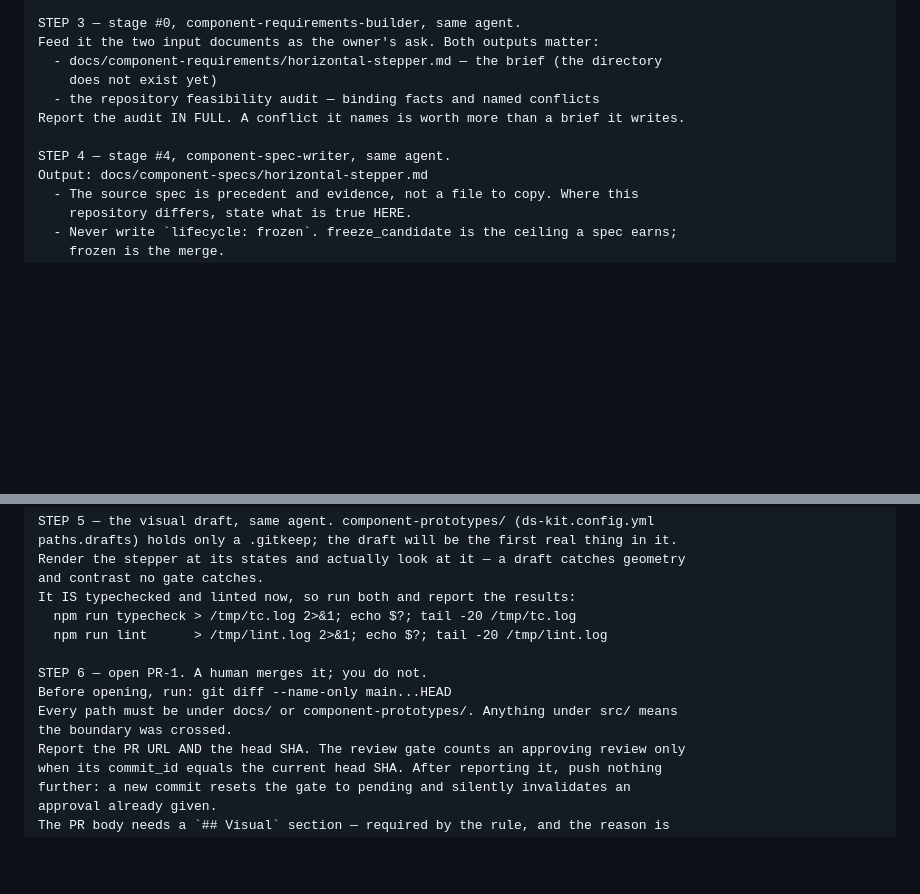
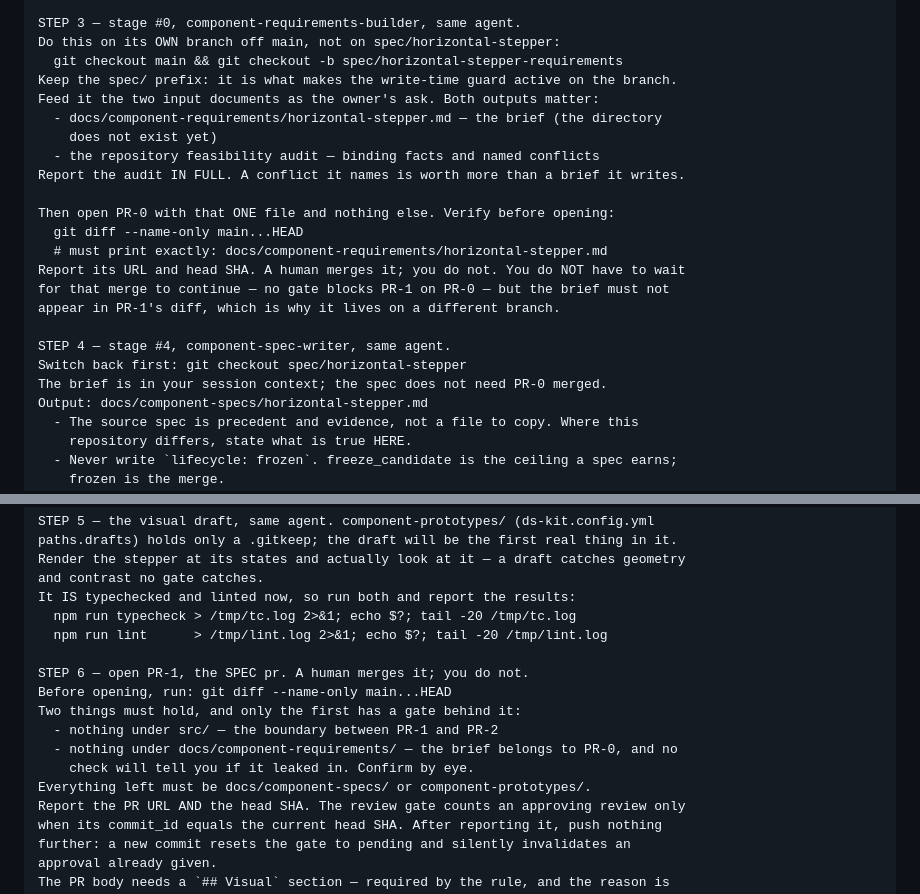
Before and after one commit to alehmikalaichyk-arch/agentic-ai-lab, a Markdown page: docs/next-session-horizontal-stepper-pr1.md, 2 parts joined by grey strips. Drawn GitHub-style; blank space fills up the shorter version.

```diff
--- a/docs/next-session-horizontal-stepper-pr1.md
+++ b/docs/next-session-horizontal-stepper-pr1.md
@@ -247,13 +269,25 @@ session found four drift items, all since fixed; re-confirm rather than inherit,
 and expect to find different ones.
 
 STEP 3 — stage #0, component-requirements-builder, same agent.
+Do this on its OWN branch off main, not on spec/horizontal-stepper:
+  git checkout main && git checkout -b spec/horizontal-stepper-requirements
+Keep the spec/ prefix: it is what makes the write-time guard active on the branch.
 Feed it the two input documents as the owner's ask. Both outputs matter:
   - docs/component-requirements/horizontal-stepper.md — the brief (the directory
     does not exist yet)
   - the repository feasibility audit — binding facts and named conflicts
 Report the audit IN FULL. A conflict it names is worth more than a brief it writes.
 
+Then open PR-0 with that ONE file and nothing else. Verify before opening:
+  git diff --name-only main...HEAD
+  # must print exactly: docs/component-requirements/horizontal-stepper.md
+Report its URL and head SHA. A human merges it; you do not. You do NOT have to wait
+for that merge to continue — no gate blocks PR-1 on PR-0 — but the brief must not
+appear in PR-1's diff, which is why it lives on a different branch.
+
 STEP 4 — stage #4, component-spec-writer, same agent.
+Switch back first: git checkout spec/horizontal-stepper
+The brief is in your session context; the spec does not need PR-0 merged.
 Output: docs/component-specs/horizontal-stepper.md
   - The source spec is precedent and evidence, not a file to copy. Where this
     repository differs, state what is true HERE.
@@ -278,10 +312,13 @@ It IS typechecked and linted now, so run both and report the results:
   npm run typecheck > /tmp/tc.log 2>&1; echo $?; tail -20 /tmp/tc.log
   npm run lint      > /tmp/lint.log 2>&1; echo $?; tail -20 /tmp/lint.log
 
-STEP 6 — open PR-1. A human merges it; you do not.
+STEP 6 — open PR-1, the SPEC pr. A human merges it; you do not.
 Before opening, run: git diff --name-only main...HEAD
-Every path must be under docs/ or component-prototypes/. Anything under src/ means
-the boundary was crossed.
+Two things must hold, and only the first has a gate behind it:
+  - nothing under src/ — the boundary between PR-1 and PR-2
+  - nothing under docs/component-requirements/ — the brief belongs to PR-0, and no
+    check will tell you if it leaked in. Confirm by eye.
+Everything left must be docs/component-specs/ or component-prototypes/.
 Report the PR URL AND the head SHA. The review gate counts an approving review only
 when its commit_id equals the current head SHA. After reporting it, push nothing
 further: a new commit resets the gate to pending and silently invalidates an
```
Also changed, not shown: other parts of docs/next-session-horizontal-stepper-pr1.md (+39 -9 lines).
